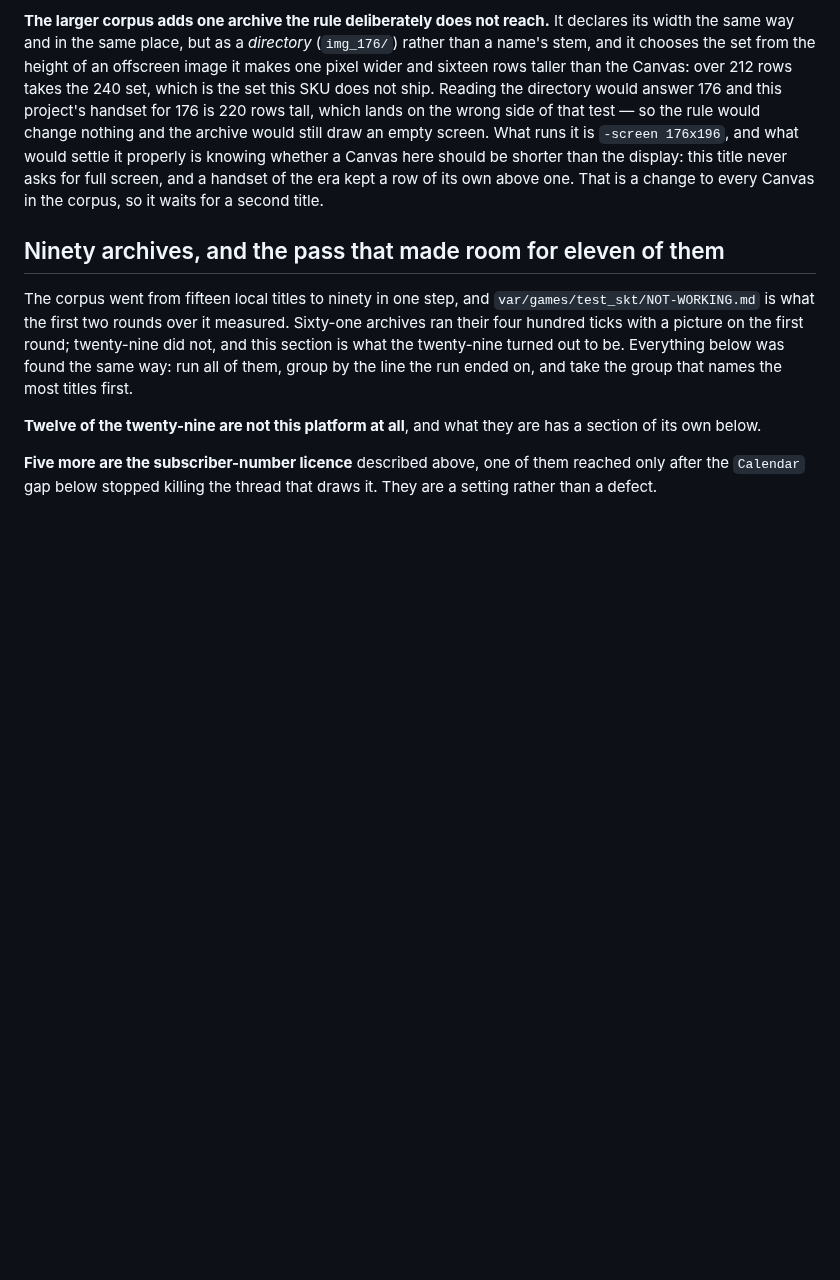
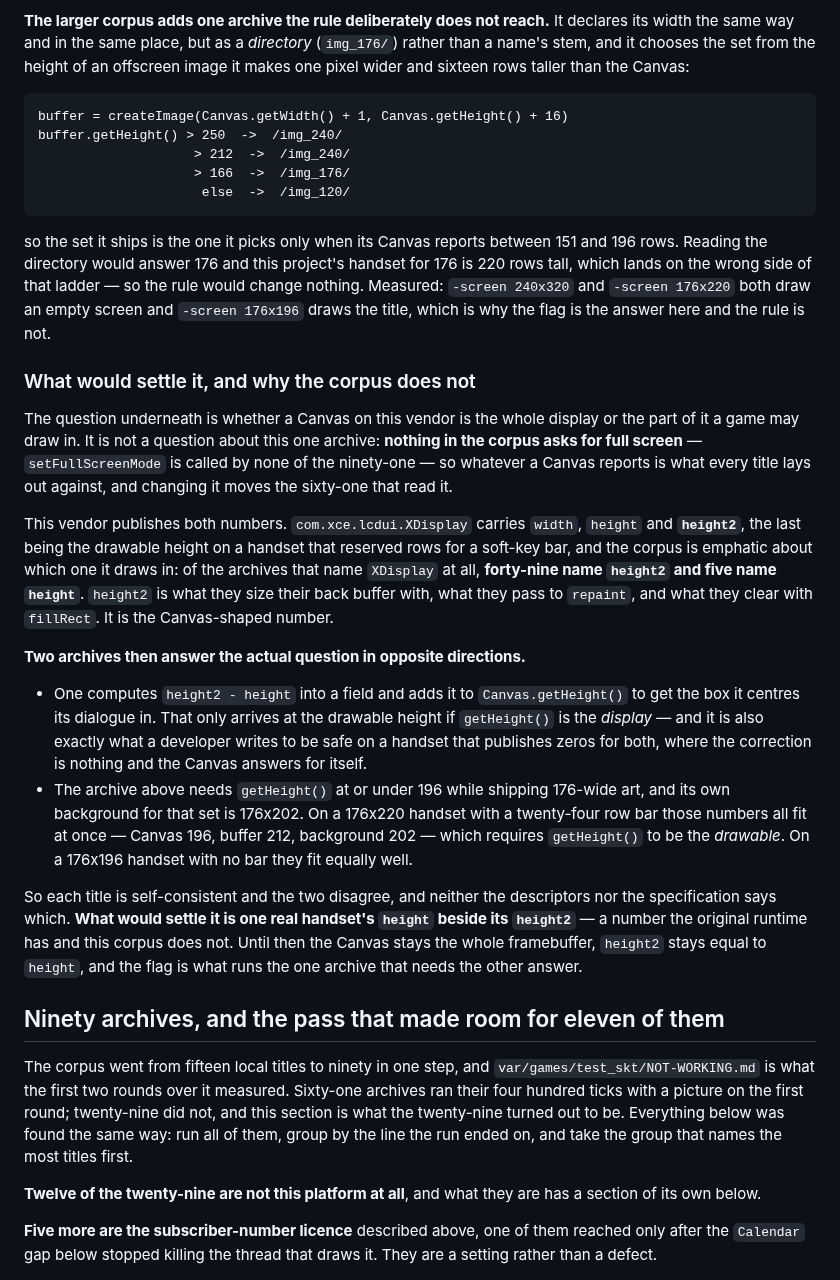
Before and after one commit to movingwoo/wfeature, a Markdown page: docs/skvm.md, the part around the change. Rendered like a GitHub page; blank space fills up the shorter version.

Commit message:
Take the screen question as far as the corpus can take it
The last open SKT item asked whether a Canvas on this vendor is the whole
display or the part of it a game may draw in — deferred until a second title
needed the answer. The corpus has now been asked directly, and it cannot answer:
what it gives is two archives that are each self-consistent and that disagree.

What is settled and worth keeping. **Nothing here asks for full screen**:
`setFullScreenMode` is called by none of the ninety-one, so whatever a Canvas
reports is what every title lays out against and changing it moves the
sixty-one that read it. **This vendor publishes both numbers** — `XDisplay`
carries `height` and `height2`, the drawable height on a handset that reserved
rows for a soft-key bar — and the corpus is emphatic about which it draws in:
forty-nine archives name `height2` and five name `height`, and `height2` is what
they size their back buffer with, pass to `repaint` and clear with `fillRect`.

Then one archive computes `height2 - height` and adds it to `Canvas.getHeight()`
to get the box it centres a dialogue in, which arrives at the drawable height
only if `getHeight()` is the display; and the archive that started all this
needs `getHeight()` at or under 196 while shipping 176-wide art whose own
background is 176x202, which fits a 176x220 handset with a twenty-four row bar
only if `getHeight()` is the drawable. Neither the descriptors nor the
specification breaks the tie. What would is one real handset's `height` beside
its `height2`, which the original runtime has and this corpus does not.

So nothing changes: the Canvas stays the whole framebuffer, `height2` stays
equal to it, and the flag runs the one archive that needs the other answer —
measured again here, `-screen 240x320` and `-screen 176x220` both draw an empty
screen and `-screen 176x196` draws the title. The item stays open with the
question sharpened and the missing measurement named.

````diff
--- a/docs/skvm.md
+++ b/docs/skvm.md
@@ -1214,14 +1214,59 @@ override this — so the rule only decides what "no answer" means.
 declares its width the same way and in the same place, but as a *directory*
 (`img_176/`) rather than a name's stem, and it chooses the set from the height
 of an offscreen image it makes one pixel wider and sixteen rows taller than the
-Canvas: over 212 rows takes the 240 set, which is the set this SKU does not
-ship. Reading the directory would answer 176 and this project's handset for 176
-is 220 rows tall, which lands on the wrong side of that test — so the rule would
-change nothing and the archive would still draw an empty screen. What runs it is
-`-screen 176x196`, and what would settle it properly is knowing whether a
-Canvas here should be shorter than the display: this title never asks for full
-screen, and a handset of the era kept a row of its own above one. That is a
-change to every Canvas in the corpus, so it waits for a second title.
+Canvas:
+
+```
+buffer = createImage(Canvas.getWidth() + 1, Canvas.getHeight() + 16)
+buffer.getHeight() > 250  ->  /img_240/
+                    > 212  ->  /img_240/
+                    > 166  ->  /img_176/
+                     else  ->  /img_120/
+```
+
+so the set it ships is the one it picks only when its Canvas reports between 151
+and 196 rows. Reading the directory would answer 176 and this project's handset
+for 176 is 220 rows tall, which lands on the wrong side of that ladder — so the
+rule would change nothing. Measured: `-screen 240x320` and `-screen 176x220`
+both draw an empty screen and `-screen 176x196` draws the title, which is why
+the flag is the answer here and the rule is not.
+
+### What would settle it, and why the corpus does not
+
+The question underneath is whether a Canvas on this vendor is the whole display
+or the part of it a game may draw in. It is not a question about this one
+archive: **nothing in the corpus asks for full screen** — `setFullScreenMode` is
+called by none of the ninety-one — so whatever a Canvas reports is what every
+title lays out against, and changing it moves the sixty-one that read it.
+
+This vendor publishes both numbers. `com.xce.lcdui.XDisplay` carries `width`,
+`height` and **`height2`**, the last being the drawable height on a handset that
+reserved rows for a soft-key bar, and the corpus is emphatic about which one it
+draws in: of the archives that name `XDisplay` at all, **forty-nine name
+`height2` and five name `height`**. `height2` is what they size their back
+buffer with, what they pass to `repaint`, and what they clear with `fillRect`.
+It is the Canvas-shaped number.
+
+**Two archives then answer the actual question in opposite directions.**
+
+- One computes `height2 - height` into a field and adds it to
+  `Canvas.getHeight()` to get the box it centres its dialogue in. That only
+  arrives at the drawable height if `getHeight()` is the *display* — and it is
+  also exactly what a developer writes to be safe on a handset that publishes
+  zeros for both, where the correction is nothing and the Canvas answers for
+  itself.
+- The archive above needs `getHeight()` at or under 196 while shipping 176-wide
+  art, and its own background for that set is 176x202. On a 176x220 handset with
+  a twenty-four row bar those numbers all fit at once — Canvas 196, buffer 212,
+  background 202 — which requires `getHeight()` to be the *drawable*. On a
+  176x196 handset with no bar they fit equally well.
+
+So each title is self-consistent and the two disagree, and neither the
+descriptors nor the specification says which. **What would settle it is one real
+handset's `height` beside its `height2`** — a number the original runtime has
+and this corpus does not. Until then the Canvas stays the whole framebuffer,
+`height2` stays equal to `height`, and the flag is what runs the one archive
+that needs the other answer.
 
 ## Ninety archives, and the pass that made room for eleven of them
 
````
